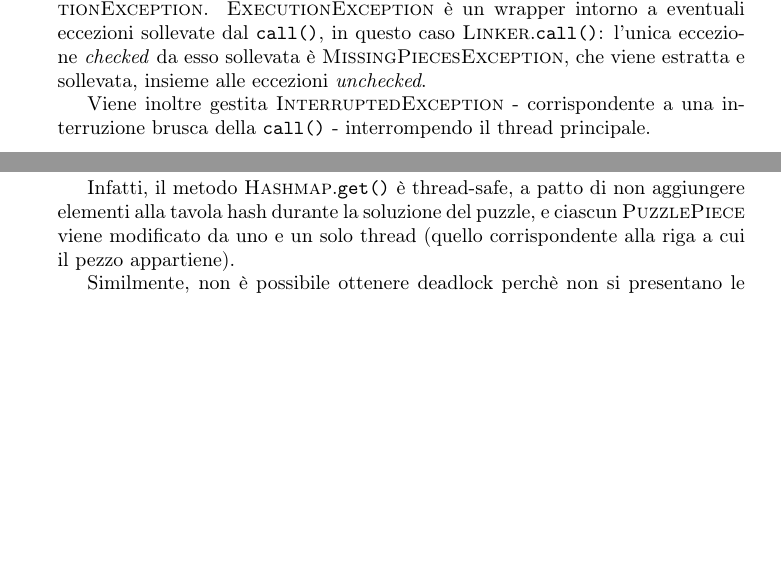
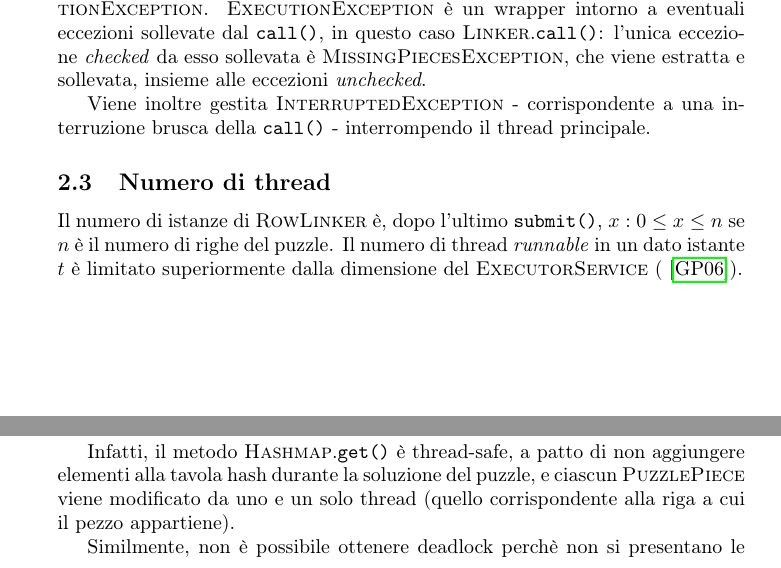
Before and after one commit to delca85/puzzlesolver, a LaTeX paper (parte2/relazione/relazione.tex): two parts of pages 2 and 3 of 5 before the commit and two parts of pages 2 and 4 of 5 after it, joined at a grey line, cut so that both start at the same text, the shorter picture padded with empty space. Compiled offline with pdfLaTeX.

Commit message:
Aggiungi sezione numero thread a relazione

```diff
--- a/parte2/relazione/relazione.tex
+++ b/parte2/relazione/relazione.tex
@@ -184,6 +184,9 @@ private void linkColSE () throws MissingPiecesException {
 \caption {\textsc{ConcurrentHashmapPuzzle.linkColSE()}}
 \end{figure}
 
+\subsection{Numero di thread}
+Il numero di istanze di \Classname{RowLinker} \`e, dopo l'ultimo \Methodname{submit()}, $x : 0 \leq x \leq n$ se $n$ \`e il numero di righe del puzzle.
+Il numero di thread \emph{runnable} in un dato istante $t$ \`e limitato superiormente dalla dimensione del \Classname{ExecutorService} (\cite{goetz2006java}).
 
 \subsection{Uniformit\`a}
 Poich\`e i puzzle sono rettangolari, ciascuna istanza di \Classname{RowLinker} iterer\`a sullo stesso numero di pezzi.
```
Also changed, not shown: parte2/relazione/relazione.pdf.
